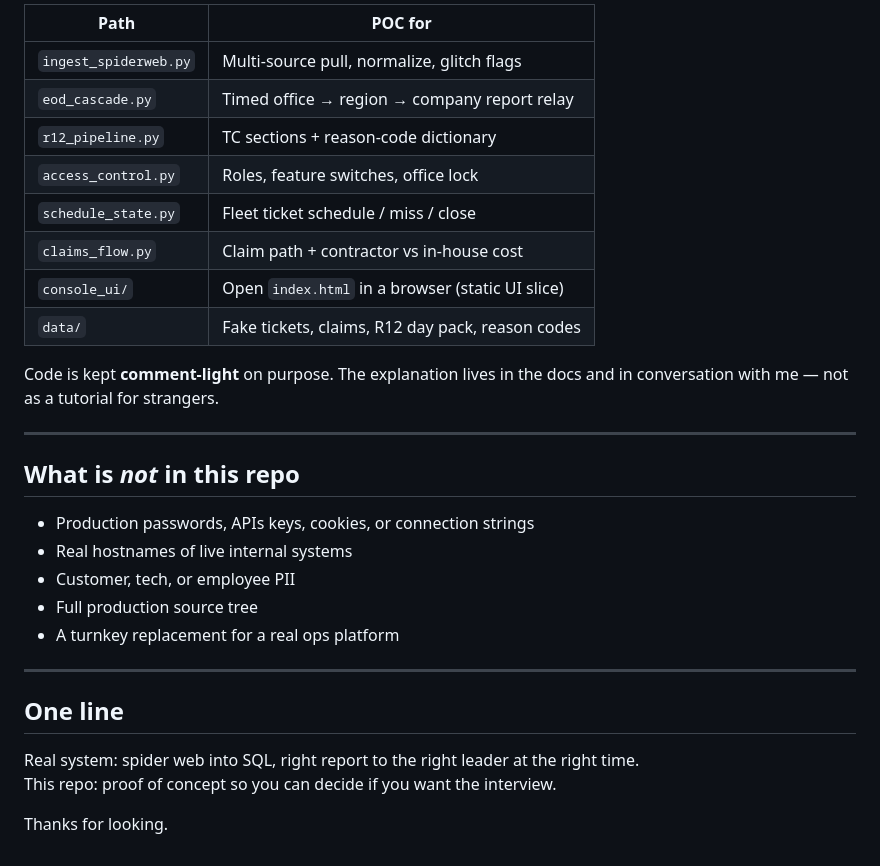
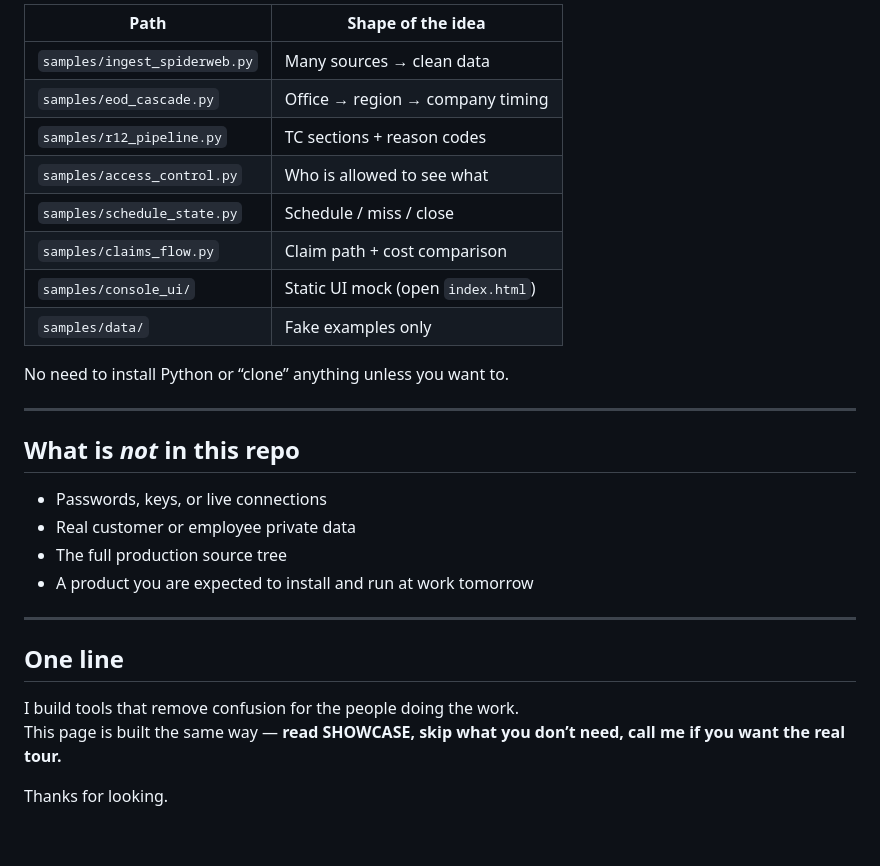
Before and after one commit to gmcduffie81-netizen/github_portfolio, a Markdown page: README.md, the part around one of its changes. Drawn GitHub-style.

```diff
--- a/README.md
+++ b/README.md
@@ -60,32 +78,31 @@ Then browse `samples/` if you want to see the **shape** of the logic.
 
-| Path | POC for |
-|------|---------|
-| `ingest_spiderweb.py` | Multi-source pull, normalize, glitch flags |
-| `eod_cascade.py` | Timed office → region → company report relay |
-| `r12_pipeline.py` | TC sections + reason-code dictionary |
-| `access_control.py` | Roles, feature switches, office lock |
-| `schedule_state.py` | Fleet ticket schedule / miss / close |
-| `claims_flow.py` | Claim path + contractor vs in-house cost |
-| `console_ui/` | Open `index.html` in a browser (static UI slice) |
-| `data/` | Fake tickets, claims, R12 day pack, reason codes |
+| Path | Shape of the idea |
+|------|-------------------|
+| `samples/ingest_spiderweb.py` | Many sources → clean data |
+| `samples/eod_cascade.py` | Office → region → company timing |
+| `samples/r12_pipeline.py` | TC sections + reason codes |
+| `samples/access_control.py` | Who is allowed to see what |
+| `samples/schedule_state.py` | Schedule / miss / close |
+| `samples/claims_flow.py` | Claim path + cost comparison |
+| `samples/console_ui/` | Static UI mock (open `index.html`) |
+| `samples/data/` | Fake examples only |
 
-Code is kept **comment-light** on purpose. The explanation lives in the docs and in conversation with me — not as a tutorial for strangers.
+No need to install Python or “clone” anything unless you want to.
 
 ---
 
 ## What is *not* in this repo
 
-- Production passwords, APIs keys, cookies, or connection strings
-- Real hostnames of live internal systems
-- Customer, tech, or employee PII
-- Full production source tree
-- A turnkey replacement for a real ops platform
+- Passwords, keys, or live connections
+- Real customer or employee private data
+- The full production source tree
+- A product you are expected to install and run at work tomorrow
 
 ---
 
 ## One line
 
-Real system: spider web into SQL, right report to the right leader at the right time.
-This repo: proof of concept so you can decide if you want the interview.
+I build tools that remove confusion for the people doing the work.
+This page is built the same way — **read SHOWCASE, skip what you don’t need, call me if you want the real tour.**
 
 Thanks for looking.
```
Also changed, not shown: other parts of README.md (+48 -30 lines).
